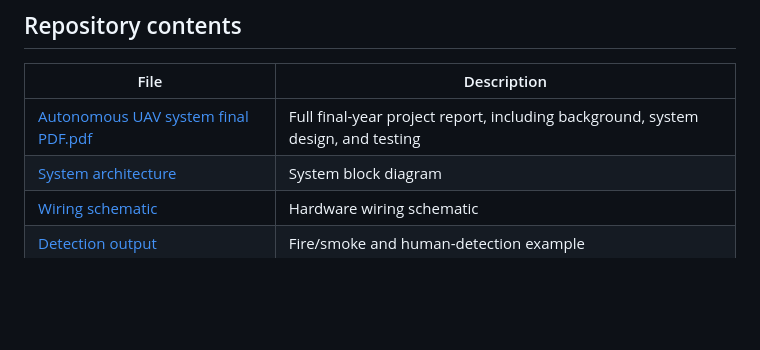
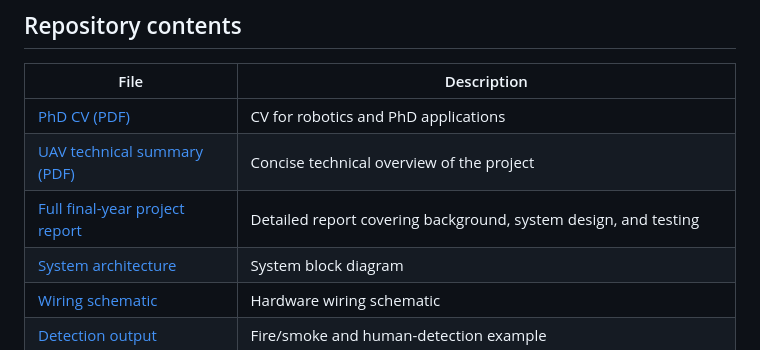
Before and after one commit to wadih553/autonomous-uav-disaster-recon, a Markdown page: README.md, the part around the change. GitHub-like rendering; blank space fills up the shorter version.

Commit message:
Link CV and technical summary in README

```diff
--- a/README.md
+++ b/README.md
@@ -75,7 +75,9 @@ The descriptions and images document project work; they are not substitutes for
 
 | File | Description |
 |---|---|
-| [Autonomous UAV system final PDF.pdf](Autonomous%20UAV%20system%20final%20PDF.pdf) | Full final-year project report, including background, system design, and testing |
+| [PhD CV (PDF)](Wadih%20Dahrouge%20CV%20PhD.pdf) | CV for robotics and PhD applications |
+| [UAV technical summary (PDF)](Wadih_Dahrouge_UAV_Technical_Summary_v2%20pdf.pdf) | Concise technical overview of the project |
+| [Full final-year project report](Autonomous%20UAV%20system%20final%20PDF.pdf) | Detailed report covering background, system design, and testing |
 | [System architecture](architecture_block_diagram.png) | System block diagram |
 | [Wiring schematic](wiring_schematic.png) | Hardware wiring schematic |
 | [Detection output](detection_results.png) | Fire/smoke and human-detection example |
```
